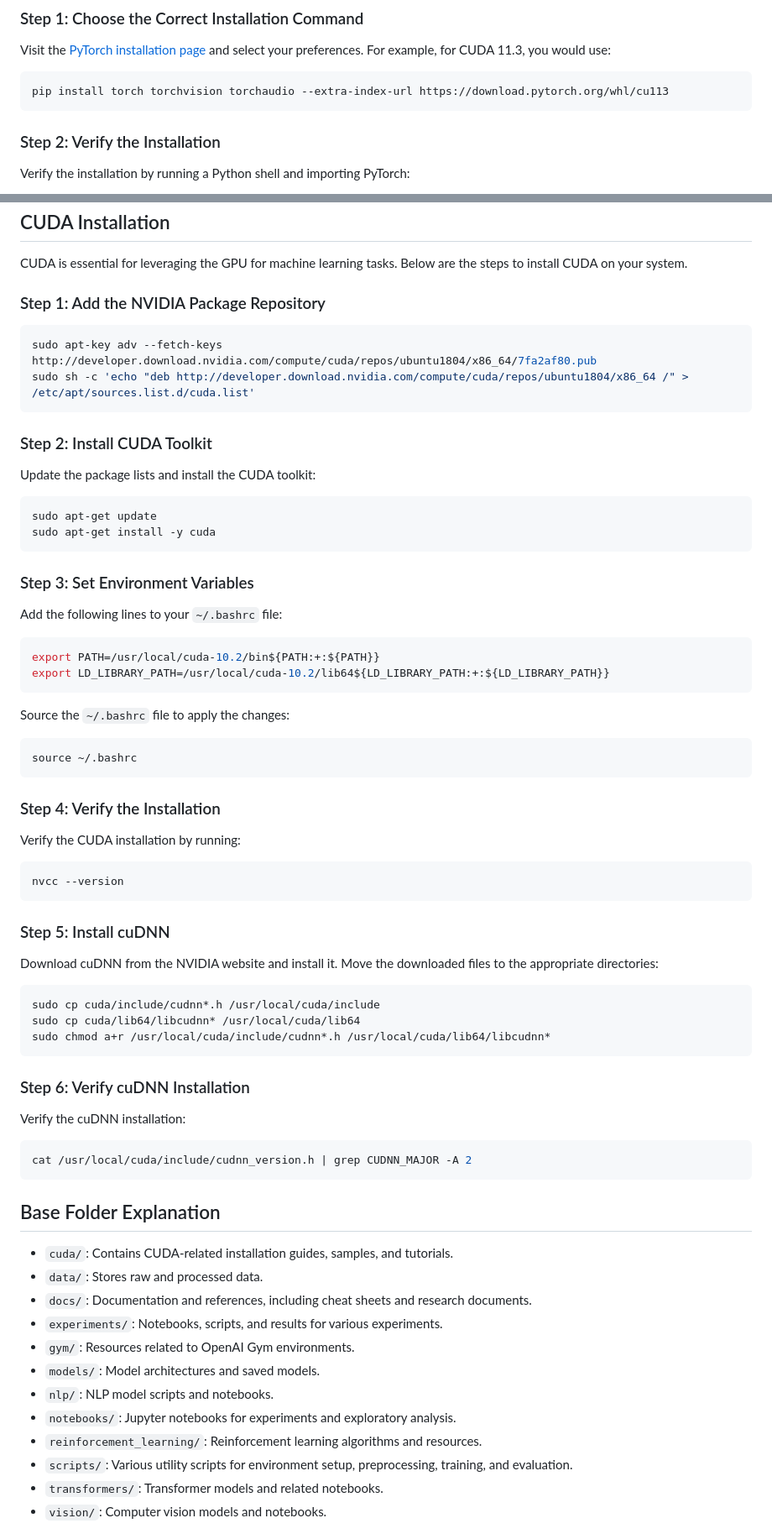
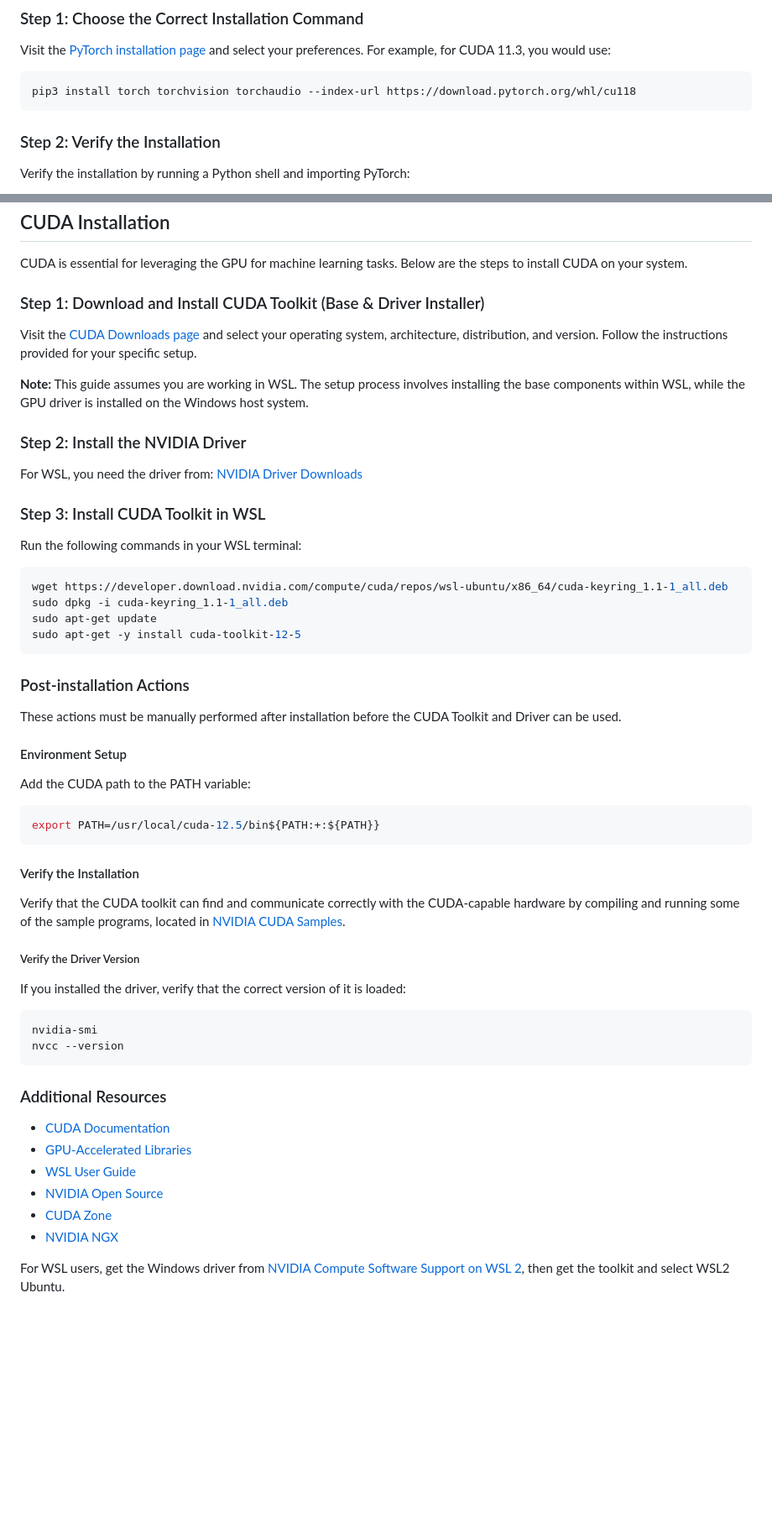
Before and after one commit to machine-moon/mlos, a Markdown page: README.md, 2 parts joined by grey strips. Shown at 84% size. GitHub-like rendering; blank space fills up the shorter version.

Commit message:
imporved nvidia nvcc setup and added useful links for CUDA-X librarys.

````diff
--- a/README.md
+++ b/README.md
@@ -111,7 +170,7 @@ Follow the instructions from the [PyTorch official website](https://pytorch.org/
 Visit the [PyTorch installation page](https://pytorch.org/get-started/locally/) and select your preferences. For example, for CUDA 11.3, you would use:
 
 ```sh
-pip install torch torchvision torchaudio --extra-index-url https://download.pytorch.org/whl/cu113
+pip3 install torch torchvision torchaudio --index-url https://download.pytorch.org/whl/cu118
 ```
 
 ### Step 2: Verify the Installation
@@ -154,69 +213,53 @@ print(gym.__version__)
 ## CUDA Installation
 CUDA is essential for leveraging the GPU for machine learning tasks. Below are the steps to install CUDA on your system.
 
-### Step 1: Add the NVIDIA Package Repository
+### Step 1: Download and Install CUDA Toolkit (Base & Driver Installer)
+Visit the [CUDA Downloads page](https://developer.nvidia.com/cuda-downloads) and select your operating system, architecture, distribution, and version. Follow the instructions provided for your specific setup.
+
+**Note:** This guide assumes you are working in WSL. The setup process involves installing the base components within WSL, while the GPU driver is installed on the Windows host system.
+
+### Step 2: Install the NVIDIA Driver
+For WSL, you need the driver from: [NVIDIA Driver Downloads](https://www.nvidia.com/Download/index.aspx)
+
+### Step 3: Install CUDA Toolkit in WSL
+Run the following commands in your WSL terminal:
+
 ```sh
-sudo apt-key adv --fetch-keys http://developer.download.nvidia.com/compute/cuda/repos/ubuntu1804/x86_64/7fa2af80.pub
-sudo sh -c 'echo "deb http://developer.download.nvidia.com/compute/cuda/repos/ubuntu1804/x86_64 /" > /etc/apt/sources.list.d/cuda.list'
+wget https://developer.download.nvidia.com/compute/cuda/repos/wsl-ubuntu/x86_64/cuda-keyring_1.1-1_all.deb
+sudo dpkg -i cuda-keyring_1.1-1_all.deb
+sudo apt-get update
+sudo apt-get -y install cuda-toolkit-12-5
 ```
 
-### Step 2: Install CUDA Toolkit
-Update the package lists and install the CUDA toolkit:
+### Post-installation Actions
+These actions must be manually performed after installation before the CUDA Toolkit and Driver can be used.
+
+#### Environment Setup
+Add the CUDA path to the PATH variable:
 
 ```sh
-sudo apt-get update
-sudo apt-get install -y cuda
+export PATH=/usr/local/cuda-12.5/bin${PATH:+:${PATH}}
 ```
 
-### Step 3: Set Environment Variables
-Add the following lines to your `~/.bashrc` file:
+#### Verify the Installation
+Verify that the CUDA toolkit can find and communicate correctly with the CUDA-capable hardware by compiling and running some of the sample programs, located in [NVIDIA CUDA Samples](https://github.com/nvidia/cuda-samples).
+
+##### Verify the Driver Version
+If you installed the driver, verify that the correct version of it is loaded:
 
 ```sh
-export PATH=/usr/local/cuda-10.2/bin${PATH:+:${PATH}}
-export LD_LIBRARY_PATH=/usr/local/cuda-10.2/lib64${LD_LIBRARY_PATH:+:${LD_LIBRARY_PATH}}
-```
-
-Source the `~/.bashrc` file to apply the changes:
-
-```sh
-source ~/.bashrc
-```
-
-### Step 4: Verify the Installation
-Verify the CUDA installation by running:
-
-```sh
+nvidia-smi
 nvcc --version
 ```
 
-### Step 5: Install cuDNN
-Download cuDNN from the NVIDIA website and install it. Move the downloaded files to the appropriate directories:
+### Additional Resources
+- [CUDA Documentation](https://docs.nvidia.com/cuda/)
+- [GPU-Accelerated Libraries](https://developer.nvidia.com/gpu-accelerated-libraries)
+- [WSL User Guide](https://docs.nvidia.com/cuda/wsl-user-guide/index.html)
+- [NVIDIA Open Source](https://developer.nvidia.com/open-source)
+- [CUDA Zone](https://developer.nvidia.com/cuda-zone)
+- [NVIDIA NGX](https://docs.nvidia.com/ngx/index.html)
 
-```sh
-sudo cp cuda/include/cudnn*.h /usr/local/cuda/include
-sudo cp cuda/lib64/libcudnn* /usr/local/cuda/lib64
-sudo chmod a+r /usr/local/cuda/include/cudnn*.h /usr/local/cuda/lib64/libcudnn*
-```
+For WSL users, get the Windows driver from [NVIDIA Compute Software Support on WSL 2](https://docs.nvidia.com/cuda/wsl-user-guide/index.html#nvidia-compute-software-support-on-wsl-2), then get the toolkit and select WSL2 Ubuntu.
 
-### Step 6: Verify cuDNN Installation
-Verify the cuDNN installation:
 
-```sh
-cat /usr/local/cuda/include/cudnn_version.h | grep CUDNN_MAJOR -A 2
-```
-
-## Base Folder Explanation
-
-- `cuda/`: Contains CUDA-related installation guides, samples, and tutorials.
-- `data/`: Stores raw and processed data.
-- `docs/`: Documentation and references, including cheat sheets and research documents.
-- `experiments/`: Notebooks, scripts, and results for various experiments.
-- `gym/`: Resources related to OpenAI Gym environments.
-- `models/`: Model architectures and saved models.
-- `nlp/`: NLP model scripts and notebooks.
-- `notebooks/`: Jupyter notebooks for experiments and exploratory analysis.
-- `reinforcement_learning/`: Reinforcement learning algorithms and resources.
-- `scripts/`: Various utility scripts for environment setup, preprocessing, training, and evaluation.
-- `transformers/`: Transformer models and related notebooks.
-- `vision/`: Computer vision models and notebooks.
-
````
Also changed, not shown: other parts of README.md (+76 -38 lines).
